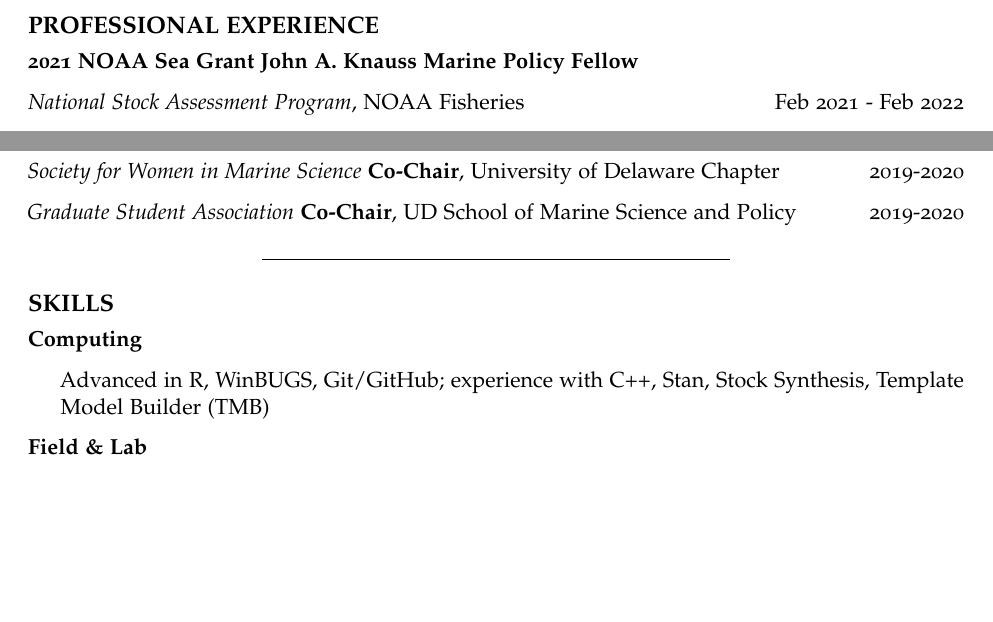
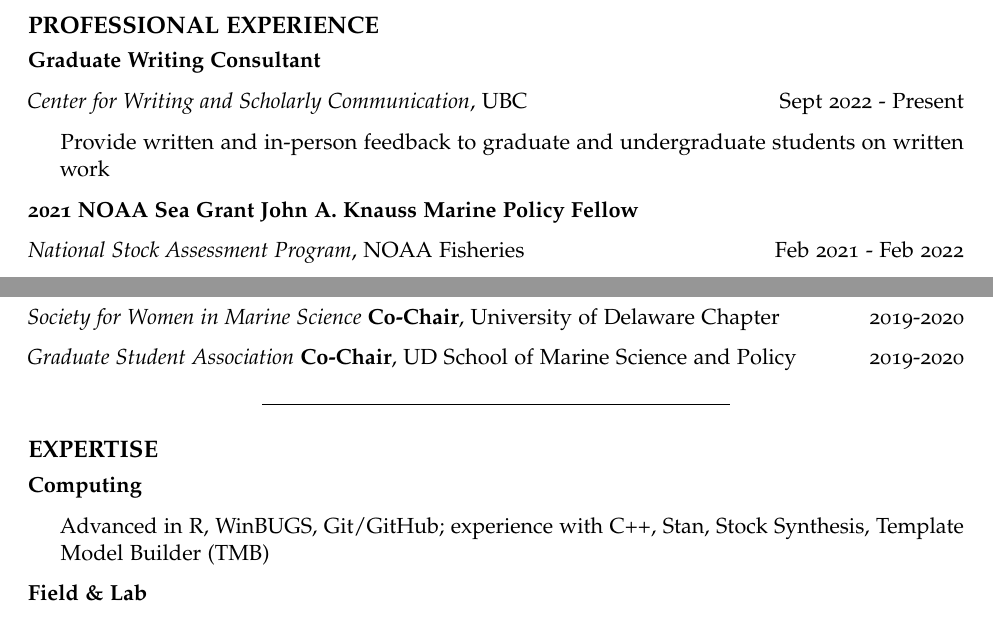
Before and after one commit to HaleyOleynik-NOAA/haleyoleynik-noaa.github.io, an R Markdown document (CV/HaleyOleynikCV.Rmd): two parts of pages 2 and 3 of 3, joined at a grey line, cut so that both start at the same text, the shorter picture padded with empty space. The pictures show the output file CV/HaleyOleynikCV.pdf that the author committed with the source.

Commit message:
update CV

```diff
--- a/CV/HaleyOleynikCV.Rmd
+++ b/CV/HaleyOleynikCV.Rmd
@@ -72,6 +72,12 @@ urlcolor: blue
 
 # PROFESSIONAL EXPERIENCE
 
+**Graduate Writing Consultant**
+
+*Center for Writing and Scholarly Communication*, UBC \hfill Sept 2022 - Present
+
+- Provide written and in-person feedback to graduate and undergraduate students on written work
+
 **2021 NOAA Sea Grant John A. Knauss Marine Policy Fellow**
 
 *National Stock Assessment Program*, NOAA Fisheries \hfill Feb 2021 - Feb 2022
@@ -138,7 +144,7 @@ urlcolor: blue
 
 ---------------------------------------------
 
-# SKILLS
+# EXPERTISE
 
 **Computing**
 
```
Also changed, not shown: CV/HaleyOleynikCV.pdf.
